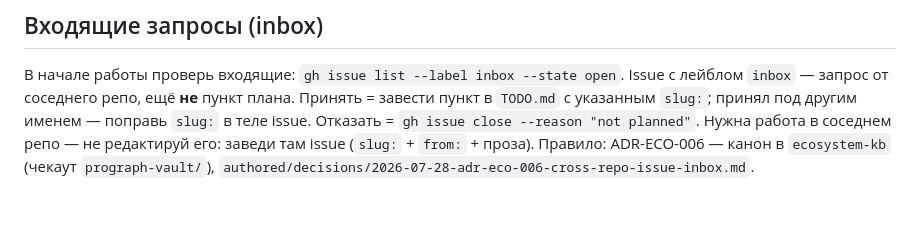
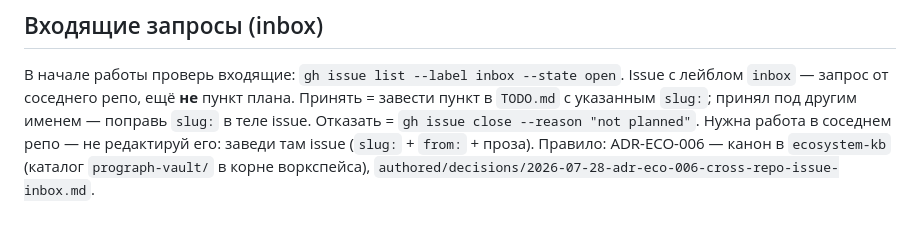
Before and after one commit to andrei-shtanakov/prograph, a Markdown page: CLAUDE.md, the part around the change. Drawn GitHub-style.

Commit message:
docs(claude-md): назвать локатор канона каталогом, не путём (#21)
Copilot на atp-platform#282: в CLAUDE.md все прочие ссылки на vault идут как
`../prograph-vault/...`, а в inbox-блоке стоит `prograph-vault/` без `../` —
неясно, что это за локатор относительно текущего репо.

Замечание верное, и конвенция `../prograph-vault/` действительно fleet-wide
(есть во всех двенадцати не-vault репо). Но именно префикс `../` не может
быть одинаковым: в копии самого владельца канон лежит по authored/decisions/
без него. Поэтому чиним не префикс, а названную двусмысленность — говорим
прямо, что это каталог в корне воркспейса, а не относительный путь.

Блок остаётся байт-идентичным во всех тринадцати копиях, новый хэш
2e264f1d258ea842 сверен в каждой.


Claude-Session: https://claude.ai/code/session_014X5ZwKhZb7HZLoEfqLhETC

Co-authored-by: Claude Opus 5 (1M context) <noreply@anthropic.com>

```diff
--- a/CLAUDE.md
+++ b/CLAUDE.md
@@ -242,4 +242,5 @@ Issue с лейблом `inbox` — запрос от соседнего реп
 Отказать = `gh issue close --reason "not planned"`.
 Нужна работа в соседнем репо — не редактируй его: заведи там issue
 (`slug:` + `from:` + проза). Правило: ADR-ECO-006 — канон в `ecosystem-kb`
-(чекаут `prograph-vault/`), `authored/decisions/2026-07-28-adr-eco-006-cross-repo-issue-inbox.md`.
+(каталог `prograph-vault/` в корне воркспейса),
+`authored/decisions/2026-07-28-adr-eco-006-cross-repo-issue-inbox.md`.
```
